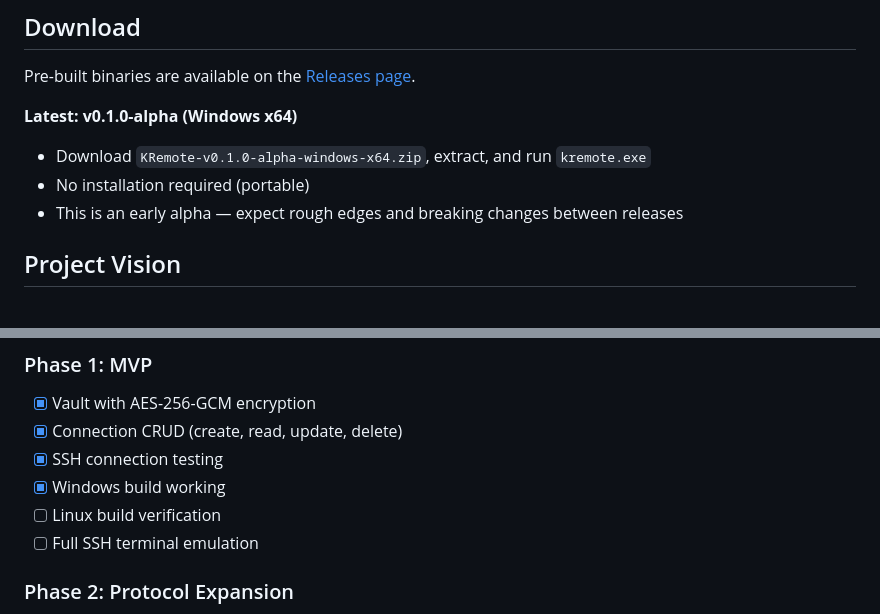
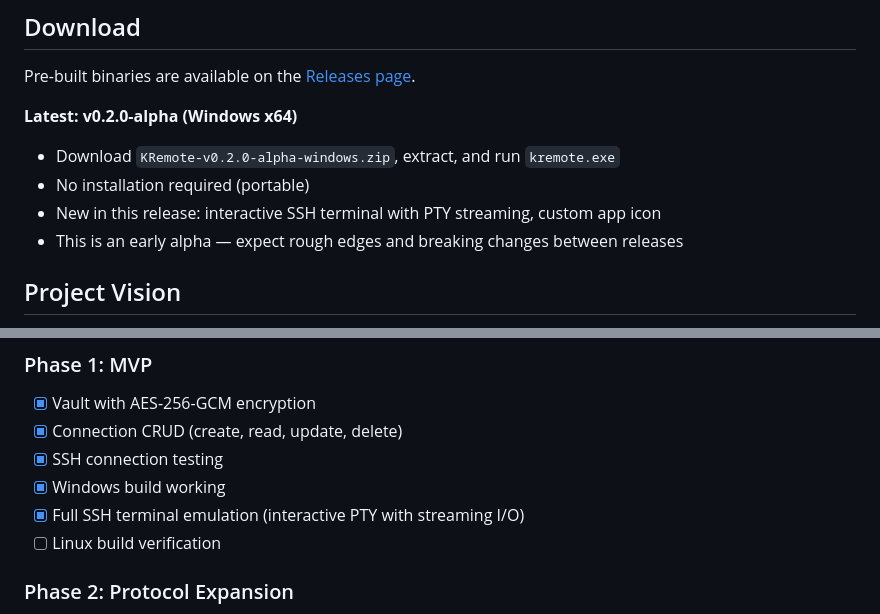
Before and after one commit to z41hk/KRemote, a Markdown page: README.md, 2 parts joined by grey strips. GitHub-like rendering.

Commit message:
docs: update README with v0.2.0-alpha release info and icon

```diff
--- a/README.md
+++ b/README.md
@@ -36,9 +40,10 @@ An open-source, cross-platform remote connection manager inspired by mRemoteNG b
 
 Pre-built binaries are available on the [Releases page](https://github.com/z41hk/KRemote/releases).
 
-**Latest: v0.1.0-alpha (Windows x64)**
-- Download `KRemote-v0.1.0-alpha-windows-x64.zip`, extract, and run `kremote.exe`
+**Latest: v0.2.0-alpha (Windows x64)**
+- Download `KRemote-v0.2.0-alpha-windows.zip`, extract, and run `kremote.exe`
 - No installation required (portable)
+- New in this release: interactive SSH terminal with PTY streaming, custom app icon
 - This is an early alpha — expect rough edges and breaking changes between releases
 
 ## Project Vision
@@ -260,8 +265,8 @@ kremote/
 - [x] Connection CRUD (create, read, update, delete)
 - [x] SSH connection testing
 - [x] Windows build working
+- [x] Full SSH terminal emulation (interactive PTY with streaming I/O)
 - [ ] Linux build verification
-- [ ] Full SSH terminal emulation
 
 ### Phase 2: Protocol Expansion
 - [ ] RDP client integration (FreeRDP)
```
Also changed, not shown: other parts of README.md (+4 -0 lines).
